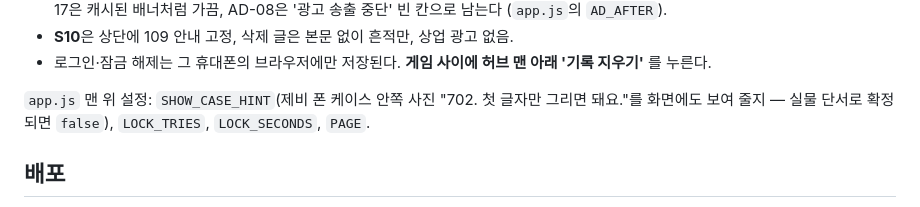
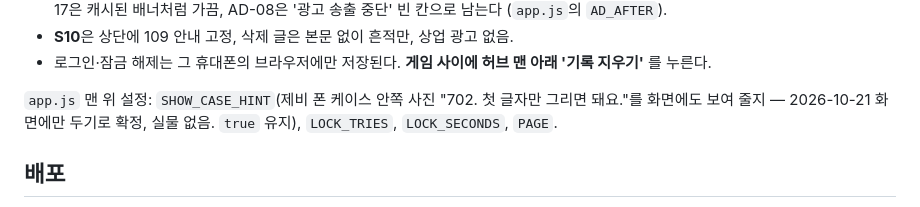
Before and after one commit to AnnieHa1002/haewon-web, a Markdown page: README.md, the part around the change. Rendered like a GitHub page.

Commit message:
README: S2 패턴 힌트는 화면에만 두기로 확정
Co-Authored-By: Claude Opus 5.5 <noreply@anthropic.com>
Claude-Session: https://claude.ai/code/session_013rH7iH9QmHxVV4rFPR8oex

```diff
--- a/README.md
+++ b/README.md
@@ -96,7 +96,7 @@ site/          배포 산출물. stage.html(진행 화면), index.html + assets/
 - 로그인·잠금 해제는 그 휴대폰의 브라우저에만 저장된다. **게임 사이에 허브 맨 아래 '기록 지우기'** 를 누른다.
 
 `app.js` 맨 위 설정: `SHOW_CASE_HINT`(제비 폰 케이스 안쪽 사진 "702. 첫 글자만 그리면 돼요."를 화면에도 보여 줄지 —
-실물 단서로 확정되면 `false`), `LOCK_TRIES`, `LOCK_SECONDS`, `PAGE`.
+2026-10-21 화면에만 두기로 확정, 실물 없음. `true` 유지), `LOCK_TRIES`, `LOCK_SECONDS`, `PAGE`.
 
 ## 배포
 
```
